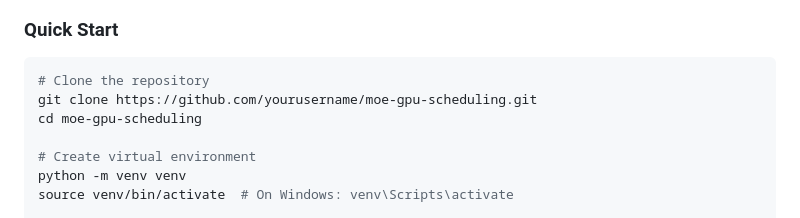
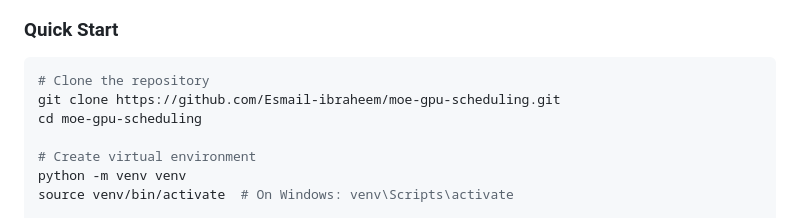
Before and after one commit to Esmail-ibraheem/Nexus, a Markdown page: README.md, the part around the change. GitHub-like rendering.

````diff
--- a/README.md
+++ b/README.md
@@ -42,7 +42,7 @@
 
 ```bash
 # Clone the repository
-git clone https://github.com/yourusername/moe-gpu-scheduling.git
+git clone https://github.com/Esmail-ibraheem/moe-gpu-scheduling.git
 cd moe-gpu-scheduling
 
 # Create virtual environment
````
